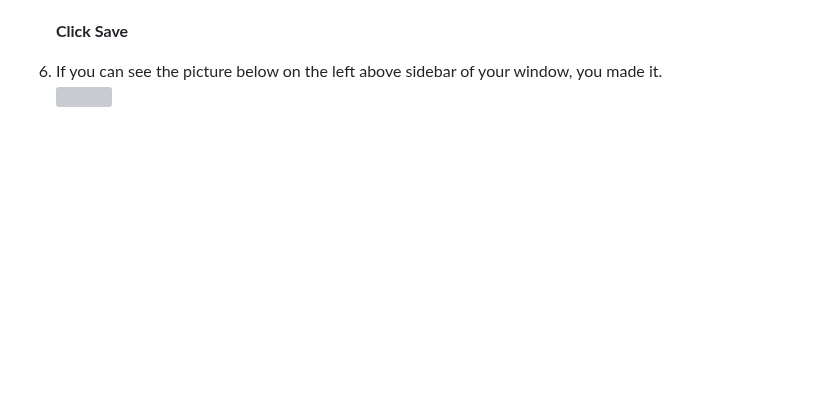
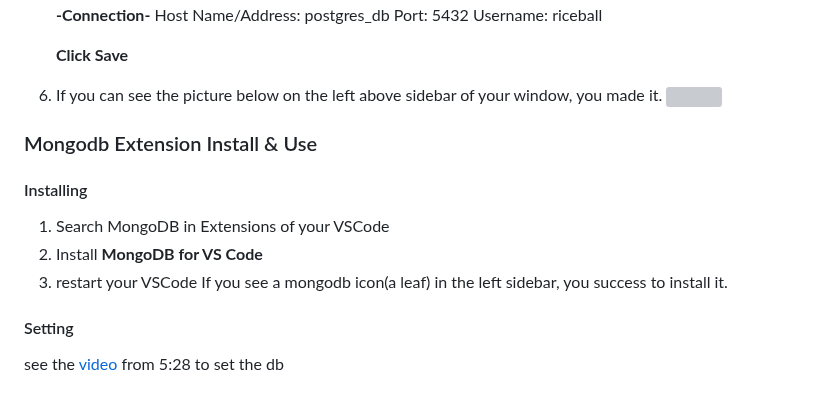
Before and after one commit to Fang-4-Group/Graduation-Project, a Markdown page: README.md, the part around the change. Rendered like a GitHub page; blank space fills up the shorter version; grey boxes are pictures that could not be loaded.

Commit message:
Add Mongodb Extension guide in README.md

```diff
--- a/README.md
+++ b/README.md
@@ -113,3 +113,12 @@ If you run the server correctly, the message you get in the chat room will alway
 
 6. If you can see the picture below on the left above sidebar of your window, you made it.
    <img src="https://github.com/Fang-4-Group/Graduation-Project/assets/93365070/da9f4beb-60e0-4e8f-9f6f-9dfc6fb5a31a" width="230" height="120">
+
+### Mongodb Extension Install & Use
+#### Installing
+1. Search MongoDB in Extensions of your VSCode
+2. Install **MongoDB for VS Code**
+3. restart your VSCode
+If you see a mongodb icon(a leaf) in the left sidebar, you success to install it.
+#### Setting
+see the [video](https://youtu.be/3XkHMh91dtQ?si=CSQwmWVK4FGo0hVJ&t=328) from 5:28 to set the db
```
